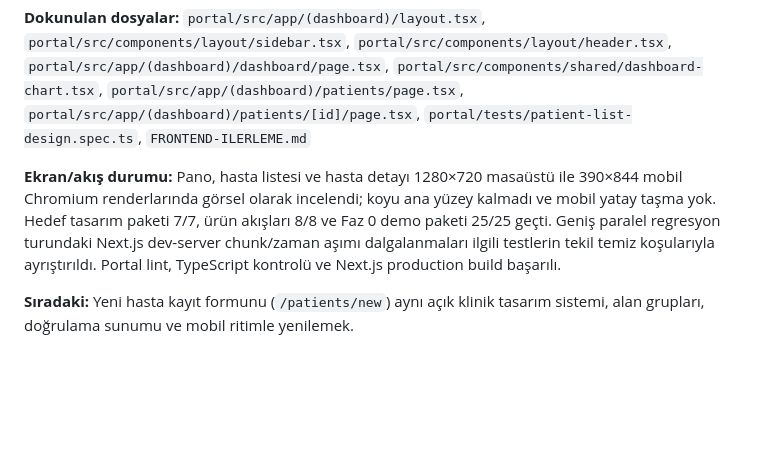
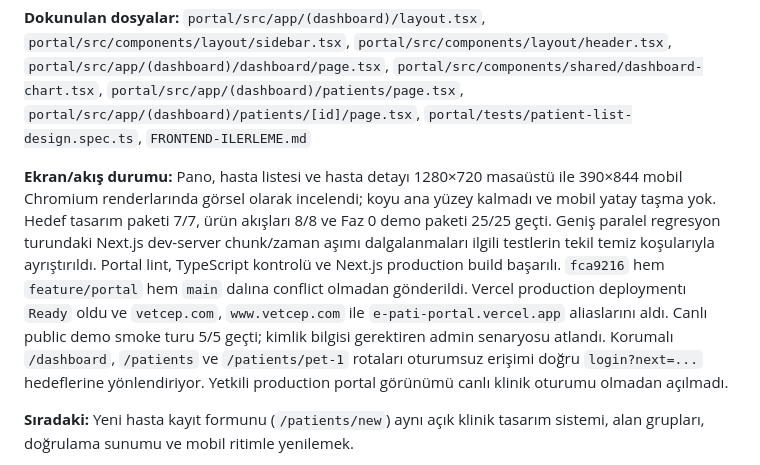
Before and after one commit to e-pati/e-pati, a Markdown page: FRONTEND-ILERLEME.md, the part around the change. GitHub-like rendering; blank space fills up the shorter version.

Commit message:
docs(frontend): acik portal canli dogrulamasini kaydet

```diff
--- a/FRONTEND-ILERLEME.md
+++ b/FRONTEND-ILERLEME.md
@@ -69,7 +69,7 @@ Durum: ⬜ başlanmadı · 🟡 devam ediyor · ✅ tamamlandı · ⛔ Erol'a (b
 
 **Dokunulan dosyalar:** `portal/src/app/(dashboard)/layout.tsx`, `portal/src/components/layout/sidebar.tsx`, `portal/src/components/layout/header.tsx`, `portal/src/app/(dashboard)/dashboard/page.tsx`, `portal/src/components/shared/dashboard-chart.tsx`, `portal/src/app/(dashboard)/patients/page.tsx`, `portal/src/app/(dashboard)/patients/[id]/page.tsx`, `portal/tests/patient-list-design.spec.ts`, `FRONTEND-ILERLEME.md`
 
-**Ekran/akış durumu:** Pano, hasta listesi ve hasta detayı 1280×720 masaüstü ile 390×844 mobil Chromium renderlarında görsel olarak incelendi; koyu ana yüzey kalmadı ve mobil yatay taşma yok. Hedef tasarım paketi 7/7, ürün akışları 8/8 ve Faz 0 demo paketi 25/25 geçti. Geniş paralel regresyon turundaki Next.js dev-server chunk/zaman aşımı dalgalanmaları ilgili testlerin tekil temiz koşularıyla ayrıştırıldı. Portal lint, TypeScript kontrolü ve Next.js production build başarılı.
+**Ekran/akış durumu:** Pano, hasta listesi ve hasta detayı 1280×720 masaüstü ile 390×844 mobil Chromium renderlarında görsel olarak incelendi; koyu ana yüzey kalmadı ve mobil yatay taşma yok. Hedef tasarım paketi 7/7, ürün akışları 8/8 ve Faz 0 demo paketi 25/25 geçti. Geniş paralel regresyon turundaki Next.js dev-server chunk/zaman aşımı dalgalanmaları ilgili testlerin tekil temiz koşularıyla ayrıştırıldı. Portal lint, TypeScript kontrolü ve Next.js production build başarılı. `fca9216` hem `feature/portal` hem `main` dalına conflict olmadan gönderildi. Vercel production deploymentı `Ready` oldu ve `vetcep.com`, `www.vetcep.com` ile `e-pati-portal.vercel.app` aliaslarını aldı. Canlı public demo smoke turu 5/5 geçti; kimlik bilgisi gerektiren admin senaryosu atlandı. Korumalı `/dashboard`, `/patients` ve `/patients/pet-1` rotaları oturumsuz erişimi doğru `login?next=...` hedeflerine yönlendiriyor. Yetkili production portal görünümü canlı klinik oturumu olmadan açılmadı.
 
 **Sıradaki:** Yeni hasta kayıt formunu (`/patients/new`) aynı açık klinik tasarım sistemi, alan grupları, doğrulama sunumu ve mobil ritimle yenilemek.
 
```
